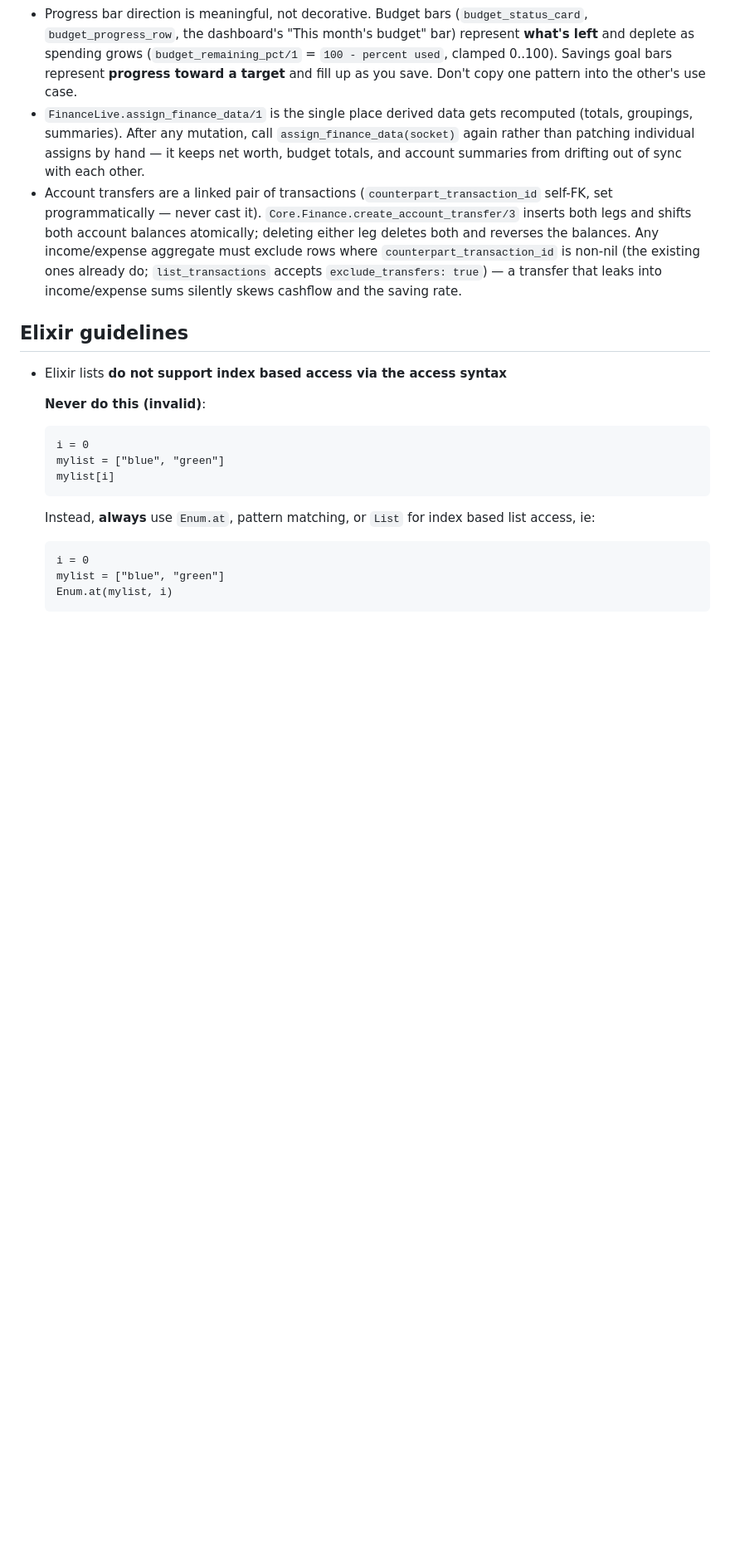
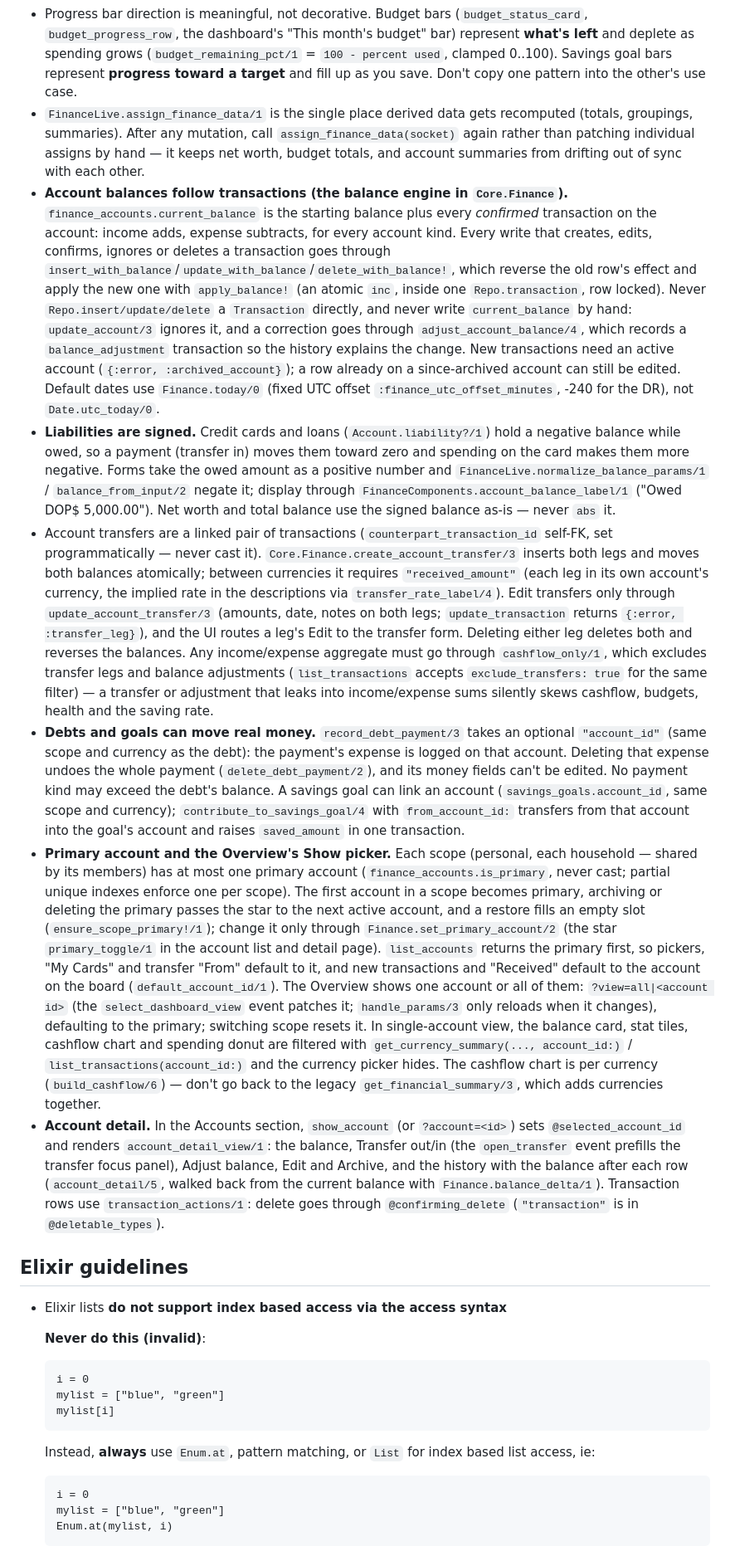
Before and after one commit to Stinger14/izi-hub, a Markdown page: backend/core/CLAUDE.md, the part around one of its changes. Shown at 83% size. Rendered like a GitHub page; blank space fills up the shorter version.

Commit message:
Docs(core): Document finance balance and primary account rules

```diff
--- a/backend/core/CLAUDE.md
+++ b/backend/core/CLAUDE.md
@@ -47,7 +47,12 @@ custom classes must fully style the input
 - New `Core.Finance` schemas (accounts, debts, budgets, savings goals, ...) follow one owner-scope pattern: `belongs_to :user` + `belongs_to :household`, a changeset validation that exactly one of `user_id`/`household_id` is set, and a matching Postgres `CHECK` constraint in the migration (`(user_id IS NOT NULL) <> (household_id IS NOT NULL)`). The context then gets `scope_query/2`, `scope_attrs/2`, `ensure_scope_access/2`, and `ensure_resource_owner/2` for free — reuse those instead of writing new authorization checks per schema.
 - Progress bar direction is meaningful, not decorative. Budget bars (`budget_status_card`, `budget_progress_row`, the dashboard's "This month's budget" bar) represent **what's left** and deplete as spending grows (`budget_remaining_pct/1` = `100 - percent used`, clamped 0..100). Savings goal bars represent **progress toward a target** and fill up as you save. Don't copy one pattern into the other's use case.
 - `FinanceLive.assign_finance_data/1` is the single place derived data gets recomputed (totals, groupings, summaries). After any mutation, call `assign_finance_data(socket)` again rather than patching individual assigns by hand — it keeps net worth, budget totals, and account summaries from drifting out of sync with each other.
-- Account transfers are a linked pair of transactions (`counterpart_transaction_id` self-FK, set programmatically — never cast it). `Core.Finance.create_account_transfer/3` inserts both legs and shifts both account balances atomically; deleting either leg deletes both and reverses the balances. Any income/expense aggregate must exclude rows where `counterpart_transaction_id` is non-nil (the existing ones already do; `list_transactions` accepts `exclude_transfers: true`) — a transfer that leaks into income/expense sums silently skews cashflow and the saving rate.
+- **Account balances follow transactions (the balance engine in `Core.Finance`).** `finance_accounts.current_balance` is the starting balance plus every *confirmed* transaction on the account: income adds, expense subtracts, for every account kind. Every write that creates, edits, confirms, ignores or deletes a transaction goes through `insert_with_balance`/`update_with_balance`/`delete_with_balance!`, which reverse the old row's effect and apply the new one with `apply_balance!` (an atomic `inc`, inside one `Repo.transaction`, row locked). Never `Repo.insert/update/delete` a `Transaction` directly, and never write `current_balance` by hand: `update_account/3` ignores it, and a correction goes through `adjust_account_balance/4`, which records a `balance_adjustment` transaction so the history explains the change. New transactions need an active account (`{:error, :archived_account}`); a row already on a since-archived account can still be edited. Default dates use `Finance.today/0` (fixed UTC offset `:finance_utc_offset_minutes`, -240 for the DR), not `Date.utc_today/0`.
+- **Liabilities are signed.** Credit cards and loans (`Account.liability?/1`) hold a negative balance while owed, so a payment (transfer in) moves them toward zero and spending on the card makes them more negative. Forms take the owed amount as a positive number and `FinanceLive.normalize_balance_params/1` / `balance_from_input/2` negate it; display through `FinanceComponents.account_balance_label/1` ("Owed DOP$ 5,000.00"). Net worth and total balance use the signed balance as-is — never `abs` it.
+- Account transfers are a linked pair of transactions (`counterpart_transaction_id` self-FK, set programmatically — never cast it). `Core.Finance.create_account_transfer/3` inserts both legs and moves both balances atomically; between currencies it requires `"received_amount"` (each leg in its own account's currency, the implied rate in the descriptions via `transfer_rate_label/4`). Edit transfers only through `update_account_transfer/3` (amounts, date, notes on both legs; `update_transaction` returns `{:error, :transfer_leg}`), and the UI routes a leg's Edit to the transfer form. Deleting either leg deletes both and reverses the balances. Any income/expense aggregate must go through `cashflow_only/1`, which excludes transfer legs and balance adjustments (`list_transactions` accepts `exclude_transfers: true` for the same filter) — a transfer or adjustment that leaks into income/expense sums silently skews cashflow, budgets, health and the saving rate.
+- **Debts and goals can move real money.** `record_debt_payment/3` takes an optional `"account_id"` (same scope and currency as the debt): the payment's expense is logged on that account. Deleting that expense undoes the whole payment (`delete_debt_payment/2`), and its money fields can't be edited. No payment kind may exceed the debt's balance. A savings goal can link an account (`savings_goals.account_id`, same scope and currency); `contribute_to_savings_goal/4` with `from_account_id:` transfers from that account into the goal's account and raises `saved_amount` in one transaction.
+- **Primary account and the Overview's Show picker.** Each scope (personal, each household — shared by its members) has at most one primary account (`finance_accounts.is_primary`, never cast; partial unique indexes enforce one per scope). The first account in a scope becomes primary, archiving or deleting the primary passes the star to the next active account, and a restore fills an empty slot (`ensure_scope_primary!/1`); change it only through `Finance.set_primary_account/2` (the star `primary_toggle/1` in the account list and detail page). `list_accounts` returns the primary first, so pickers, "My Cards" and transfer "From" default to it, and new transactions and "Received" default to the account on the board (`default_account_id/1`). The Overview shows one account or all of them: `?view=all|<account id>` (the `select_dashboard_view` event patches it; `handle_params/3` only reloads when it changes), defaulting to the primary; switching scope resets it. In single-account view, the balance card, stat tiles, cashflow chart and spending donut are filtered with `get_currency_summary(..., account_id:)` / `list_transactions(account_id:)` and the currency picker hides. The cashflow chart is per currency (`build_cashflow/6`) — don't go back to the legacy `get_financial_summary/3`, which adds currencies together.
+- **Account detail.** In the Accounts section, `show_account` (or `?account=<id>`) sets `@selected_account_id` and renders `account_detail_view/1`: the balance, Transfer out/in (the `open_transfer` event prefills the transfer focus panel), Adjust balance, Edit and Archive, and the history with the balance after each row (`account_detail/5`, walked back from the current balance with `Finance.balance_delta/1`). Transaction rows use `transaction_actions/1`: delete goes through `@confirming_delete` (`"transaction"` is in `@deletable_types`).
 
 <!-- usage-rules-start -->
 
```
Also changed, not shown: other parts of backend/core/CLAUDE.md (+1 -1 lines).
